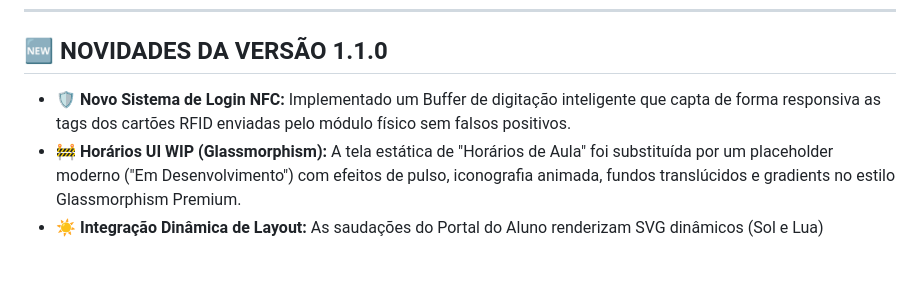
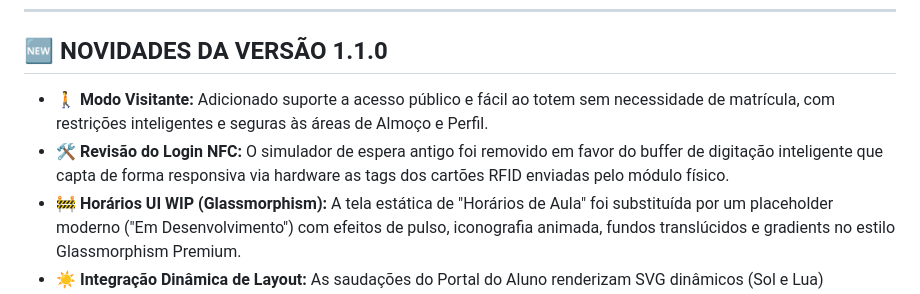
Before and after one commit to marcelin1555/EduTotem, a Markdown page: README.md, the part around the change. GitHub-like rendering; blank space fills up the shorter version.

Commit message:
docs: Atualiza README com Modo Visitante

```diff
--- a/README.md
+++ b/README.md
@@ -30,7 +30,8 @@
 
 ## 🆕 NOVIDADES DA VERSÃO 1.1.0
 
-- 🛡️ **Novo Sistema de Login NFC:** Implementado um Buffer de digitação inteligente que capta de forma responsiva as tags dos cartões RFID enviadas pelo módulo físico sem falsos positivos.
+- 🚶 **Modo Visitante:** Adicionado suporte a acesso público e fácil ao totem sem necessidade de matrícula, com restrições inteligentes e seguras às áreas de Almoço e Perfil.
+- 🛠️ **Revisão do Login NFC:** O simulador de espera antigo foi removido em favor do buffer de digitação inteligente que capta de forma responsiva via hardware as tags dos cartões RFID enviadas pelo módulo físico.
 - 🚧 **Horários UI WIP (Glassmorphism):** A tela estática de "Horários de Aula" foi substituída por um placeholder moderno ("Em Desenvolvimento") com efeitos de pulso, iconografia animada, fundos translúcidos e gradients no estilo Glassmorphism Premium.
 - ☀️ **Integração Dinâmica de Layout:** As saudações do Portal do Aluno renderizam SVG dinâmicos (Sol e Lua) baseados na hora do dia do servidor local.
 - 🎨 **Consistência de Ícones:** Dependências do FontAwesome foram removidas para garantir o funcionamento local (100% offline).
```
